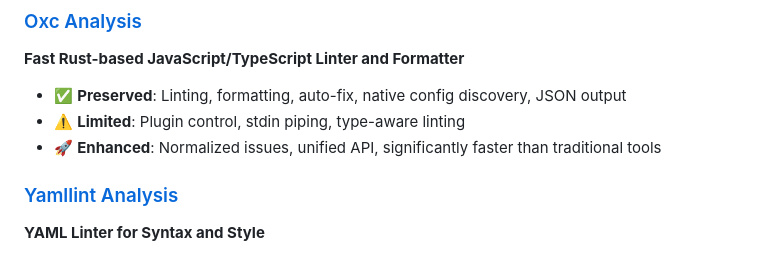
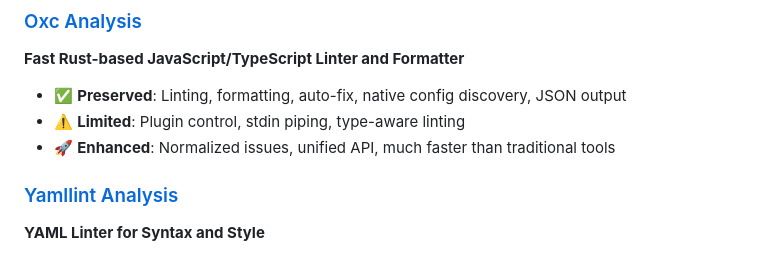
Before and after one commit to TurboCoder13/py-lintro, a Markdown page: docs/tool-analysis/README.md, the part around the change. Drawn GitHub-style.

Commit message:
style(docs): fix markdownlint line length in tool-analysis README

```diff
--- a/docs/tool-analysis/README.md
+++ b/docs/tool-analysis/README.md
@@ -38,7 +38,7 @@ implementations with the core tools themselves.
 
 - ✅ **Preserved**: Linting, formatting, auto-fix, native config discovery, JSON output
 - ⚠️ **Limited**: Plugin control, stdin piping, type-aware linting
-- 🚀 **Enhanced**: Normalized issues, unified API, significantly faster than traditional tools
+- 🚀 **Enhanced**: Normalized issues, unified API, much faster than traditional tools
 
 ### [Yamllint Analysis](./yamllint-analysis.md)
 
```
